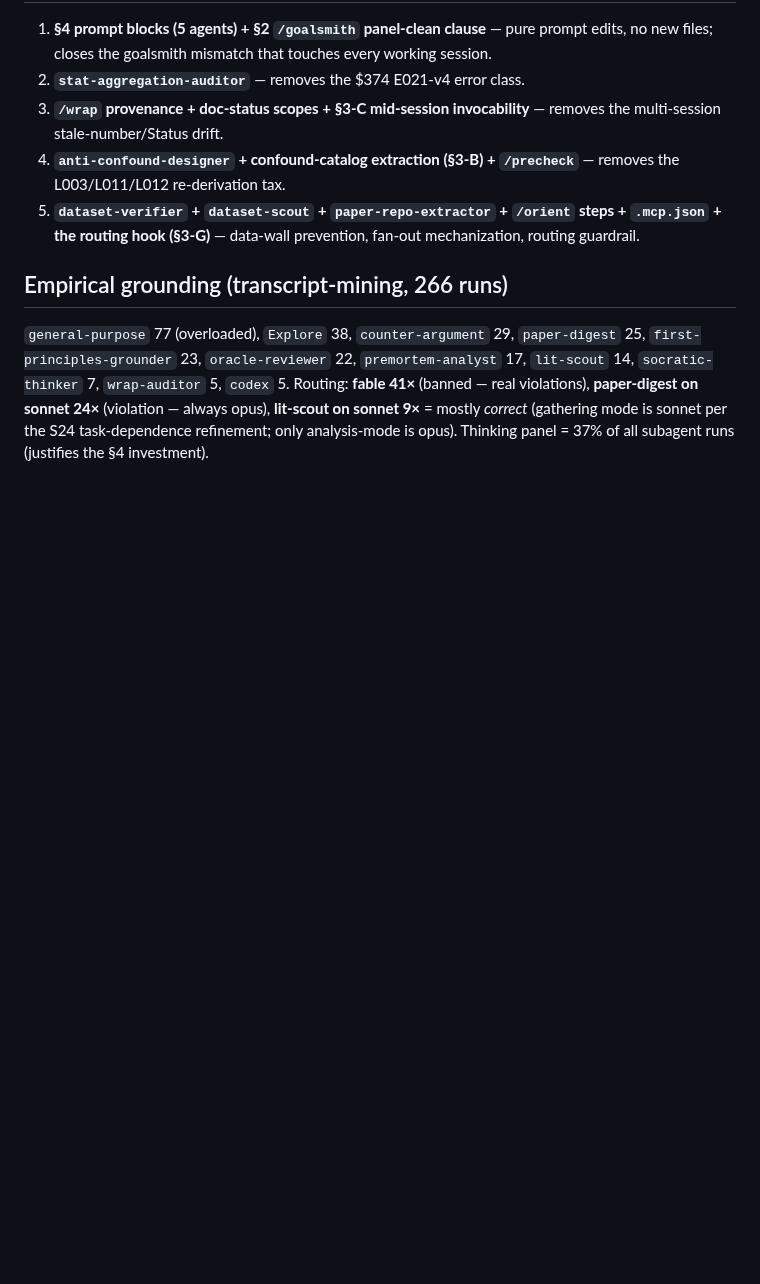
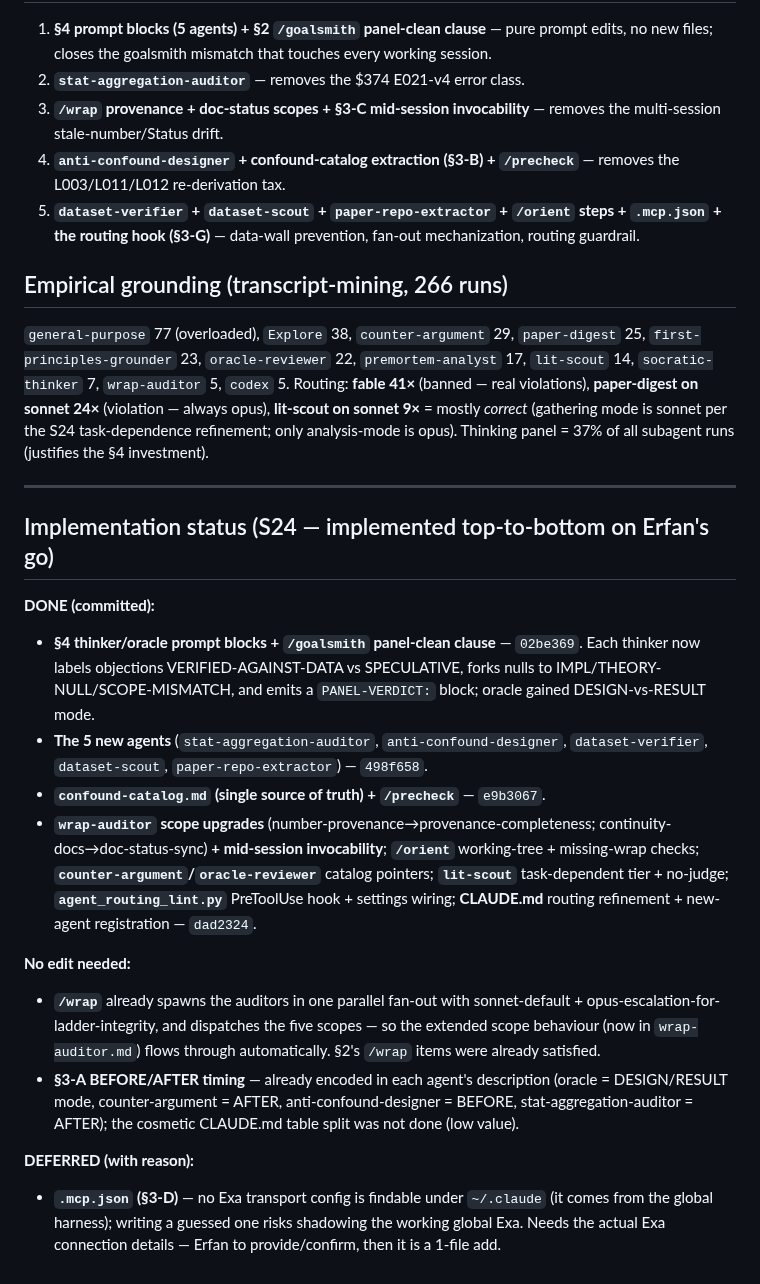
Before and after one commit to MohammadErfan-Jabbari/brain-alignment, a Markdown page: docs/references/agent-fleet-redesign.md, the part around the change. Drawn GitHub-style; blank space fills up the shorter version.

Commit message:
docs(references): record agent-fleet-redesign implementation status (S24)
Co-Authored-By: Claude Opus 4.8 (1M context) <noreply@anthropic.com>

```diff
--- a/docs/references/agent-fleet-redesign.md
+++ b/docs/references/agent-fleet-redesign.md
@@ -132,3 +132,20 @@ WHAT-WOULD-UPGRADE: ... | WHAT-WOULD-KILL: ...
 
 ## Empirical grounding (transcript-mining, 266 runs)
 `general-purpose` 77 (overloaded), `Explore` 38, `counter-argument` 29, `paper-digest` 25, `first-principles-grounder` 23, `oracle-reviewer` 22, `premortem-analyst` 17, `lit-scout` 14, `socratic-thinker` 7, `wrap-auditor` 5, `codex` 5. Routing: **fable 41×** (banned — real violations), **paper-digest on sonnet 24×** (violation — always opus), **lit-scout on sonnet 9×** = mostly *correct* (gathering mode is sonnet per the S24 task-dependence refinement; only analysis-mode is opus). Thinking panel = 37% of all subagent runs (justifies the §4 investment).
+
+---
+
+## Implementation status (S24 — implemented top-to-bottom on Erfan's go)
+
+**DONE (committed):**
+- **§4 thinker/oracle prompt blocks + `/goalsmith` panel-clean clause** — `02be369`. Each thinker now labels objections VERIFIED-AGAINST-DATA vs SPECULATIVE, forks nulls to IMPL/THEORY-NULL/SCOPE-MISMATCH, and emits a `PANEL-VERDICT:` block; oracle gained DESIGN-vs-RESULT mode.
+- **The 5 new agents** (`stat-aggregation-auditor`, `anti-confound-designer`, `dataset-verifier`, `dataset-scout`, `paper-repo-extractor`) — `498f658`.
+- **`confound-catalog.md` (single source of truth) + `/precheck`** — `e9b3067`.
+- **`wrap-auditor` scope upgrades** (number-provenance→provenance-completeness; continuity-docs→doc-status-sync) **+ mid-session invocability**; **`/orient`** working-tree + missing-wrap checks; **`counter-argument`/`oracle-reviewer`** catalog pointers; **`lit-scout`** task-dependent tier + no-judge; **`agent_routing_lint.py`** PreToolUse hook + settings wiring; **CLAUDE.md** routing refinement + new-agent registration — `dad2324`.
+
+**No edit needed:**
+- **`/wrap`** already spawns the auditors in one parallel fan-out with sonnet-default + opus-escalation-for-ladder-integrity, and dispatches the five scopes — so the extended scope behaviour (now in `wrap-auditor.md`) flows through automatically. §2's `/wrap` items were already satisfied.
+- **§3-A BEFORE/AFTER timing** — already encoded in each agent's description (oracle = DESIGN/RESULT mode, counter-argument = AFTER, anti-confound-designer = BEFORE, stat-aggregation-auditor = AFTER); the cosmetic CLAUDE.md table split was not done (low value).
+
+**DEFERRED (with reason):**
+- **`.mcp.json` (§3-D)** — no Exa transport config is findable under `~/.claude` (it comes from the global harness); writing a guessed one risks shadowing the working global Exa. Needs the actual Exa connection details — Erfan to provide/confirm, then it is a 1-file add.
```
